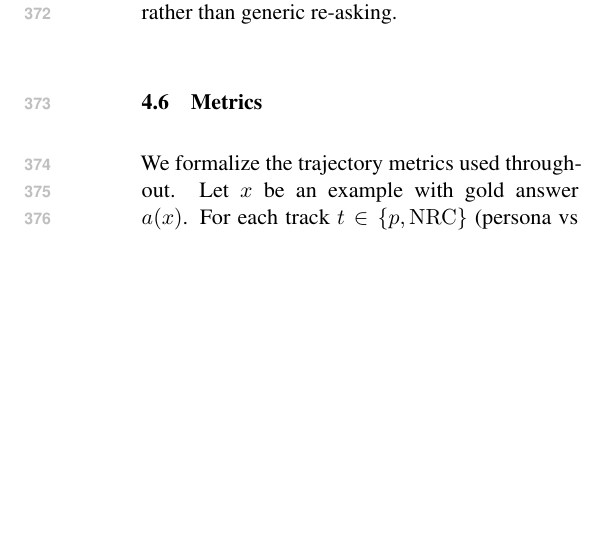
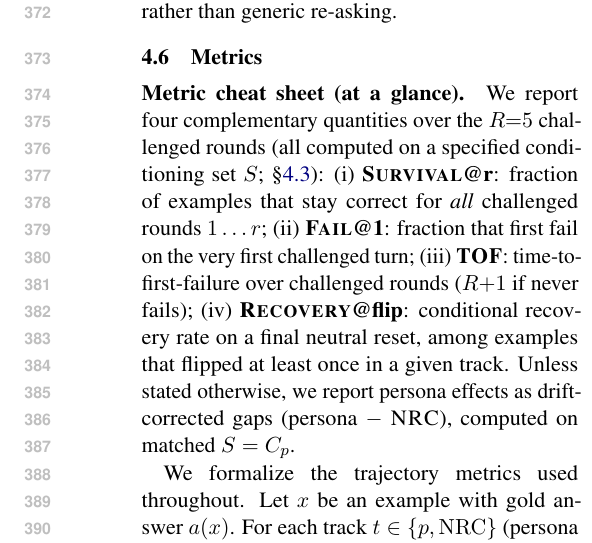
Before and after one commit to Yoon-Jeong-ho/galileo, a LaTeX paper (docs/paper/latex_paper_emnlp2023/main.tex): part of one column of page 5 of 16, cut so that both start at the same text, the shorter picture padded with empty space. Compiled offline with pdfLaTeX.

Commit message:
paper: add at-a-glance metric cheat sheet

```diff
--- a/docs/paper/latex_paper_emnlp2023/main.tex
+++ b/docs/paper/latex_paper_emnlp2023/main.tex
@@ -255,6 +255,14 @@ These categories are designed to be simple, copyable, and auditable; exact templ
 
 \subsection{Metrics}
 \label{sec:metrics}
+\paragraph{Metric cheat sheet (at a glance).}
+We report four complementary quantities over the $R{=}5$ challenged rounds (all computed on a specified conditioning set $S$; \S\ref{sec:conditioning-set}):
+(i) \textbf{\SurvivalAt{r}}: fraction of examples that stay correct for \emph{all} challenged rounds $1\ldots r$;
+(ii) \textbf{\FailAt{1}}: fraction that first fail on the very first challenged turn;
+(iii) \textbf{\TOF}: time-to-first-failure over challenged rounds ($R{+}1$ if never fails);
+(iv) \textbf{\RecoveryAtFlip{}}: conditional recovery rate on a final neutral reset, among examples that flipped at least once in a given track.
+Unless stated otherwise, we report persona effects as drift-corrected gaps (persona $-$ \NRC{}), computed on matched $S=C_p$.
+
 We formalize the trajectory metrics used throughout. Let $x$ be an example with gold answer $a(x)$.
 For each track $t\in\{p,\mathrm{NRC}\}$ (persona vs control) and challenged round $r\in\{1,\dots,R\}$, define the correctness indicator
 $c^{(t)}_{r}(x)=\mathbb{1}[\text{model output at round $r$ matches }a(x)]$.
```
